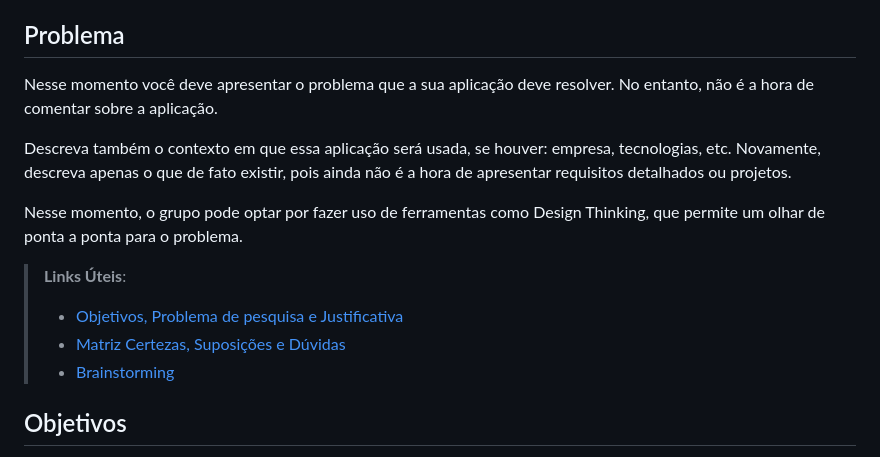
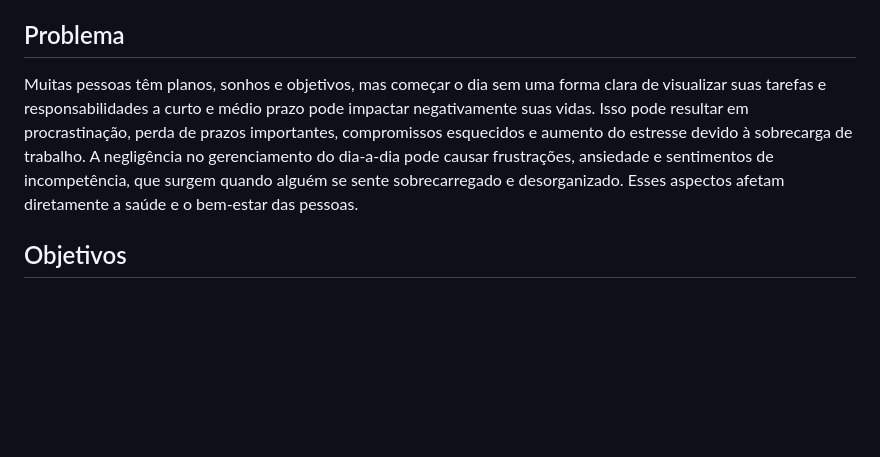
Before and after one commit to ICEI-PUC-Minas-PMV-ADS/pmv-ads-2024-1-e2-proj-int-t3-grupo03, a Markdown page: docs/01-Documentação de Contexto.md, the part around the change. GitHub-like rendering; blank space fills up the shorter version.

Commit message:
Update 01-Documentação de Contexto.md
Adicionei o Problema

```diff
--- a/docs/01-Documentação de Contexto.md
+++ b/docs/01-Documentação de Contexto.md
@@ -11,16 +11,8 @@ Foi deste conceito que surgiu a ideia do Kipa, tendo seu nome ser a pronúncia d
 
 
 ## Problema
-Nesse momento você deve apresentar o problema que a sua aplicação deve  resolver. No entanto, não é a hora de comentar sobre a aplicação.
 
-Descreva também o contexto em que essa aplicação será usada, se  houver: empresa, tecnologias, etc. Novamente, descreva apenas o que de  fato existir, pois ainda não é a hora de apresentar requisitos  detalhados ou projetos.
-
-Nesse momento, o grupo pode optar por fazer uso  de ferramentas como Design Thinking, que permite um olhar de ponta a ponta para o problema.
-
-> **Links Úteis**:
-> - [Objetivos, Problema de pesquisa e Justificativa](https://medium.com/@versioparole/objetivos-problema-de-pesquisa-e-justificativa-c98c8233b9c3)
-> - [Matriz Certezas, Suposições e Dúvidas](https://medium.com/educa%C3%A7%C3%A3o-fora-da-caixa/matriz-certezas-suposi%C3%A7%C3%B5es-e-d%C3%BAvidas-fa2263633655)
-> - [Brainstorming](https://www.euax.com.br/2018/09/brainstorming/)
+Muitas pessoas têm planos, sonhos e objetivos, mas começar o dia sem uma forma clara de visualizar suas tarefas e responsabilidades a curto e médio prazo pode impactar negativamente suas vidas. Isso pode resultar em procrastinação, perda de prazos importantes, compromissos esquecidos e aumento do estresse devido à sobrecarga de trabalho. A negligência no gerenciamento do dia-a-dia pode causar frustrações, ansiedade e sentimentos de incompetência, que surgem quando alguém se sente sobrecarregado e desorganizado. Esses aspectos afetam diretamente a saúde e o bem-estar das pessoas.
 
 ## Objetivos
 
```
